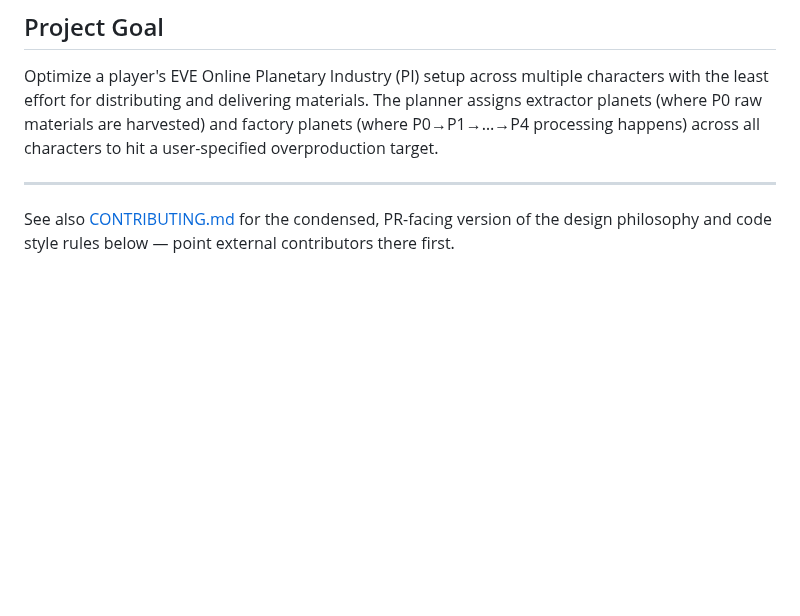
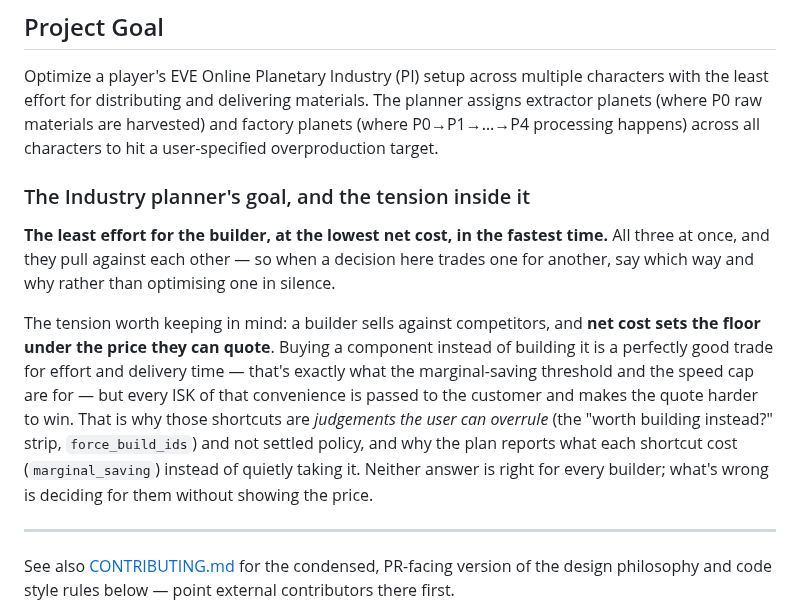
Before and after one commit to fredrik84/eve-pi-planner, a Markdown page: CLAUDE.md, the part around the change. Drawn GitHub-style; blank space fills up the shorter version.

Commit message:
docs: record what the industry planner is optimising for, and why buying for convenience has a price
Co-Authored-By: Claude Opus 5 <noreply@anthropic.com>

```diff
--- a/CLAUDE.md
+++ b/CLAUDE.md
@@ -3,6 +3,21 @@
 ## Project Goal
 
 Optimize a player's EVE Online Planetary Industry (PI) setup across multiple characters with the least effort for distributing and delivering materials. The planner assigns extractor planets (where P0 raw materials are harvested) and factory planets (where P0→P1→…→P4 processing happens) across all characters to hit a user-specified overproduction target.
+
+### The Industry planner's goal, and the tension inside it
+
+**The least effort for the builder, at the lowest net cost, in the fastest time.** All three at
+once, and they pull against each other — so when a decision here trades one for another, say which
+way and why rather than optimising one in silence.
+
+The tension worth keeping in mind: a builder sells against competitors, and **net cost sets the
+floor under the price they can quote**. Buying a component instead of building it is a perfectly
+good trade for effort and delivery time — that's exactly what the marginal-saving threshold and the
+speed cap are for — but every ISK of that convenience is passed to the customer and makes the quote
+harder to win. That is why those shortcuts are *judgements the user can overrule* (the
+"worth building instead?" strip, `force_build_ids`) and not settled policy, and why the plan reports
+what each shortcut cost (`marginal_saving`) instead of quietly taking it. Neither answer is right
+for every builder; what's wrong is deciding for them without showing the price.
 
 ---
 
```
